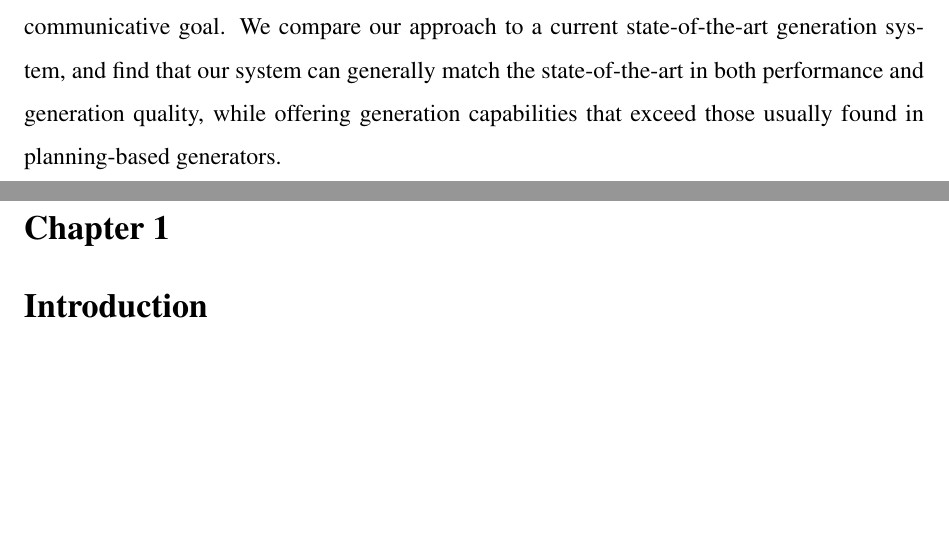
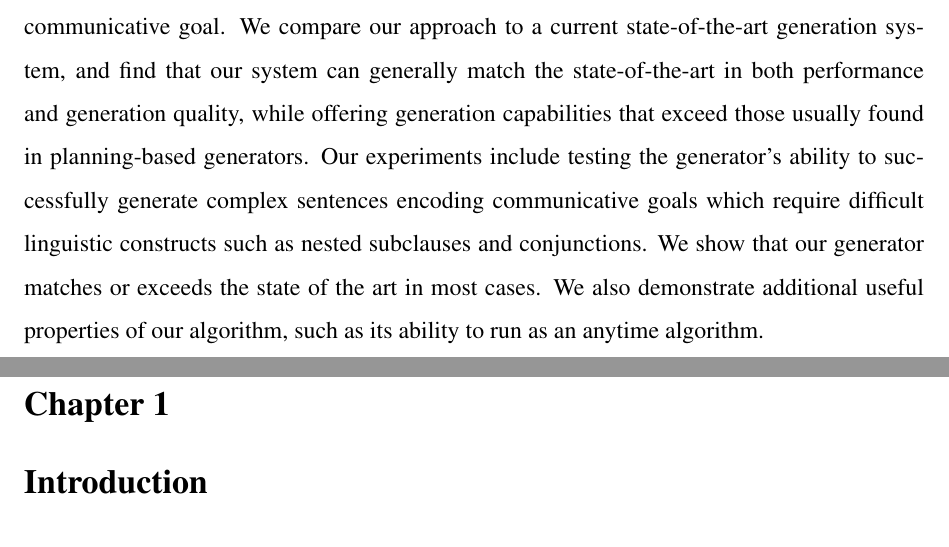
Before and after one commit to nat-henderson/McKinleyThesis, a LaTeX thesis (report/main.tex, which reads report/abstract.tex): two parts of pages 8 and 9 of 57, joined at a grey line, cut so that both start at the same text, the shorter picture padded with empty space. The pictures show the PDF file report/main.pdf that the author committed with the source.

Commit message:
abstract version bump

```diff
--- a/report/abstract.tex
+++ b/report/abstract.tex
@@ -16,4 +16,9 @@
   state-of-the-art generation system, and find that our system can generally
   match the state-of-the-art in both performance and generation quality, while
   offering generation capabilities that exceed those usually found in planning-based
-  generators.
+  generators.  Our experiments include testing the generator's ability to
+  successfully generate complex sentences encoding communicative goals which
+  require difficult linguistic constructs such as nested subclauses and conjunctions.  We
+  show that our generator matches or exceeds the state of the art in most cases.
+  We also demonstrate additional useful properties of our algorithm, such as its
+  ability to run as an anytime algorithm.
```
Also changed, not shown: report/main.pdf.
